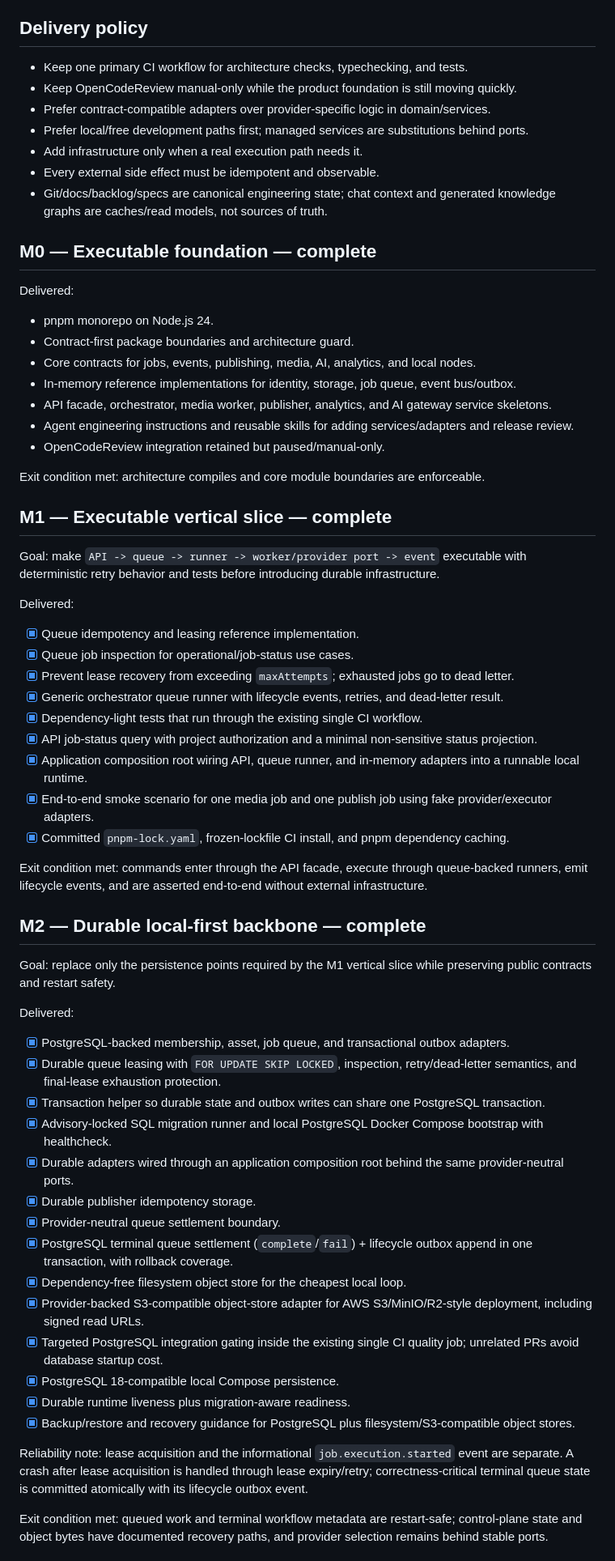
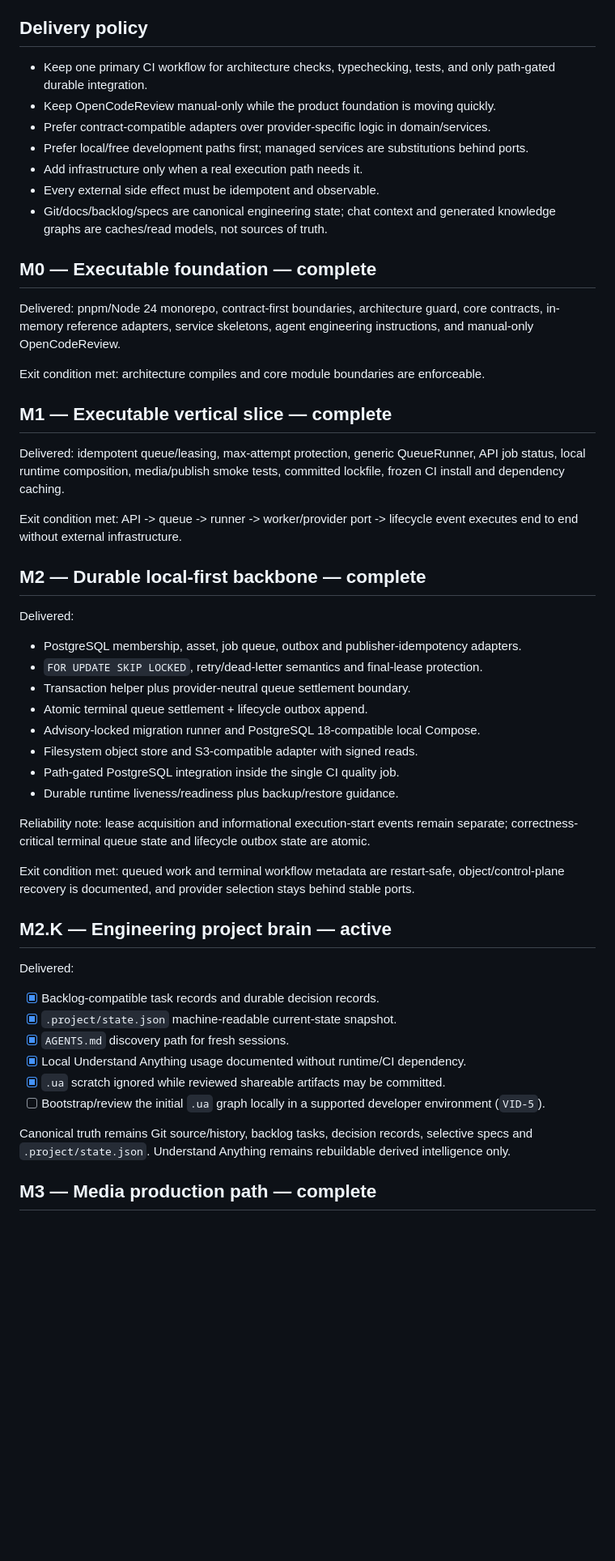
Before and after one commit to fusumivietnam/VideoOS, a Markdown page: docs/roadmap.md, the part around one of its changes. Shown at 81% size. Drawn GitHub-style; blank space fills up the shorter version.

```diff
--- a/docs/roadmap.md
+++ b/docs/roadmap.md
@@ -6,8 +6,8 @@ This roadmap keeps the ponytail core small while turning the architecture into a
 
 ## Delivery policy
 
-- Keep one primary CI workflow for architecture checks, typechecking, and tests.
-- Keep OpenCodeReview manual-only while the product foundation is still moving quickly.
+- Keep one primary CI workflow for architecture checks, typechecking, tests, and only path-gated durable integration.
+- Keep OpenCodeReview manual-only while the product foundation is moving quickly.
 - Prefer contract-compatible adapters over provider-specific logic in domain/services.
 - Prefer local/free development paths first; managed services are substitutions behind ports.
 - Add infrastructure only when a real execution path needs it.
@@ -16,58 +16,45 @@ This roadmap keeps the ponytail core small while turning the architecture into a
 
 ## M0 — Executable foundation — complete
 
-Delivered:
-
-- pnpm monorepo on Node.js 24.
-- Contract-first package boundaries and architecture guard.
-- Core contracts for jobs, events, publishing, media, AI, analytics, and local nodes.
-- In-memory reference implementations for identity, storage, job queue, event bus/outbox.
-- API facade, orchestrator, media worker, publisher, analytics, and AI gateway service skeletons.
-- Agent engineering instructions and reusable skills for adding services/adapters and release review.
-- OpenCodeReview integration retained but paused/manual-only.
+Delivered: pnpm/Node 24 monorepo, contract-first boundaries, architecture guard, core contracts, in-memory reference adapters, service skeletons, agent engineering instructions, and manual-only OpenCodeReview.
 
 Exit condition met: architecture compiles and core module boundaries are enforceable.
 
 ## M1 — Executable vertical slice — complete
 
-Goal: make `API -> queue -> runner -> worker/provider port -> event` executable with deterministic retry behavior and tests before introducing durable infrastructure.
+Delivered: idempotent queue/leasing, max-attempt protection, generic QueueRunner, API job status, local runtime composition, media/publish smoke tests, committed lockfile, frozen CI install and dependency caching.
+
+Exit condition met: API -> queue -> runner -> worker/provider port -> lifecycle event executes end to end without external infrastructure.
+
+## M2 — Durable local-first backbone — complete
 
 Delivered:
 
-- [x] Queue idempotency and leasing reference implementation.
-- [x] Queue job inspection for operational/job-status use cases.
-- [x] Prevent lease recovery from exceeding `maxAttempts`; exhausted jobs go to dead letter.
-- [x] Generic orchestrator queue runner with lifecycle events, retries, and dead-letter result.
-- [x] Dependency-light tests that run through the existing single CI workflow.
-- [x] API job-status query with project authorization and a minimal non-sensitive status projection.
-- [x] Application composition root wiring API, queue runner, and in-memory adapters into a runnable local runtime.
-- [x] End-to-end smoke scenario for one media job and one publish job using fake provider/executor adapters.
-- [x] Committed `pnpm-lock.yaml`, frozen-lockfile CI install, and pnpm dependency caching.
+- PostgreSQL membership, asset, job queue, outbox and publisher-idempotency adapters.
+- `FOR UPDATE SKIP LOCKED`, retry/dead-letter semantics and final-lease protection.
+- Transaction helper plus provider-neutral queue settlement boundary.
+- Atomic terminal queue settlement + lifecycle outbox append.
+- Advisory-locked migration runner and PostgreSQL 18-compatible local Compose.
+- Filesystem object store and S3-compatible adapter with signed reads.
+- Path-gated PostgreSQL integration inside the single CI quality job.
+- Durable runtime liveness/readiness plus backup/restore guidance.
 
-Exit condition met: commands enter through the API facade, execute through queue-backed runners, emit lifecycle events, and are asserted end-to-end without external infrastructure.
+Reliability note: lease acquisition and informational execution-start events remain separate; correctness-critical terminal queue state and lifecycle outbox state are atomic.
 
-## M2 — Durable local-first backbone — complete
+Exit condition met: queued work and terminal workflow metadata are restart-safe, object/control-plane recovery is documented, and provider selection stays behind stable ports.
 
-Goal: replace only the persistence points required by the M1 vertical slice while preserving public contracts and restart safety.
+## M2.K — Engineering project brain — active
 
 Delivered:
 
-- [x] PostgreSQL-backed membership, asset, job queue, and transactional outbox adapters.
-- [x] Durable queue leasing with `FOR UPDATE SKIP LOCKED`, inspection, retry/dead-letter semantics, and final-lease exhaustion protection.
-- [x] Transaction helper so durable state and outbox writes can share one PostgreSQL transaction.
-- [x] Advisory-locked SQL migration runner and local PostgreSQL Docker Compose bootstrap with healthcheck.
-- [x] Durable adapters wired through an application composition root behind the same provider-neutral ports.
-- [x] Durable publisher idempotency storage.
-- [x] Provider-neutral queue settlement boundary.
-- [x] PostgreSQL terminal queue settlement (`complete`/`fail`) + lifecycle outbox append in one transaction, with rollback coverage.
-- [x] Dependency-free filesystem object store for the cheapest local loop.
-- [x] Provider-backed S3-compatible object-store adapter for AWS S3/MinIO/R2-style deployment, including signed read URLs.
-- [x] Targeted PostgreSQL integration gating inside the existing single CI quality job; unrelated PRs avoid database startup cost.
-- [x] PostgreSQL 18-compatible local Compose persistence.
-- [x] Durable runtime liveness plus migration-aware readiness.
-- [x] Backup/restore and recovery guidance for PostgreSQL plus filesystem/S3-compatible object stores.
+- [x] Backlog-compatible task records and durable decision records.
+- [x] `.project/state.json` machine-readable current-state snapshot.
+- [x] `AGENTS.md` discovery path for fresh sessions.
+- [x] Local Understand Anything usage documented without runtime/CI dependency.
+- [x] `.ua` scratch ignored while reviewed shareable artifacts may be committed.
+- [ ] Bootstrap/review the initial `.ua` graph locally in a supported developer environment (`VID-5`).
 
-Reliability note: lease acquisition and the informational `job.execution.started` event are separate. A crash after lease acquisition is handled through lease expiry/retry; correctness-critical terminal queue state is committed atomically with its lifecycle outbox event.
+Canonical truth remains Git source/history, backlog tasks, decision records, selective specs and `.project/state.json`. Understand Anything remains rebuildable derived intelligence only.
 
-Exit condition met: queued work and terminal workflow metadata are restart-safe; control-plane state and object bytes have documented recovery paths, and provider selection remains behind stable ports.
+## M3 — Media production path — complete
 
```
Also changed, not shown: other parts of docs/roadmap.md (+40 -87 lines).
